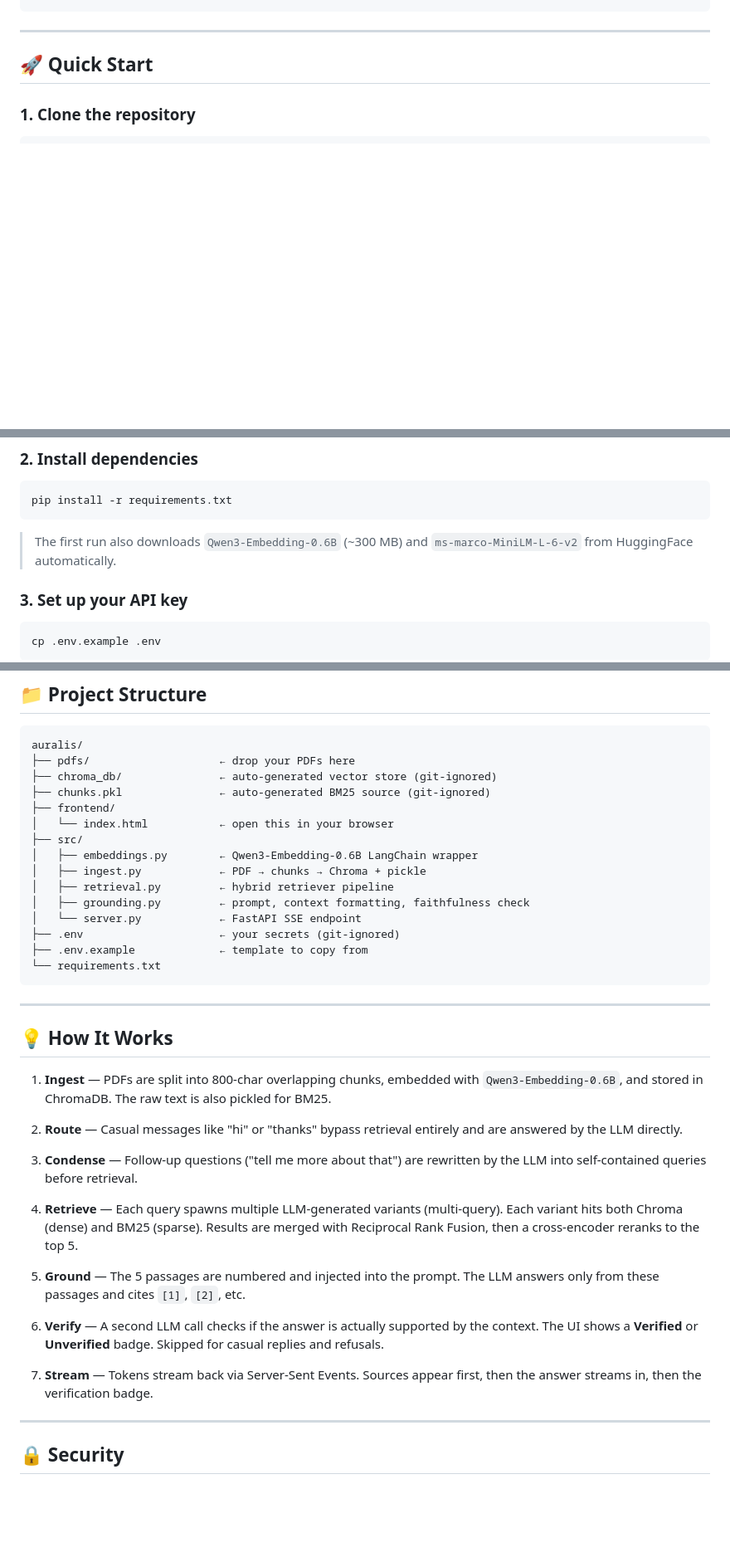
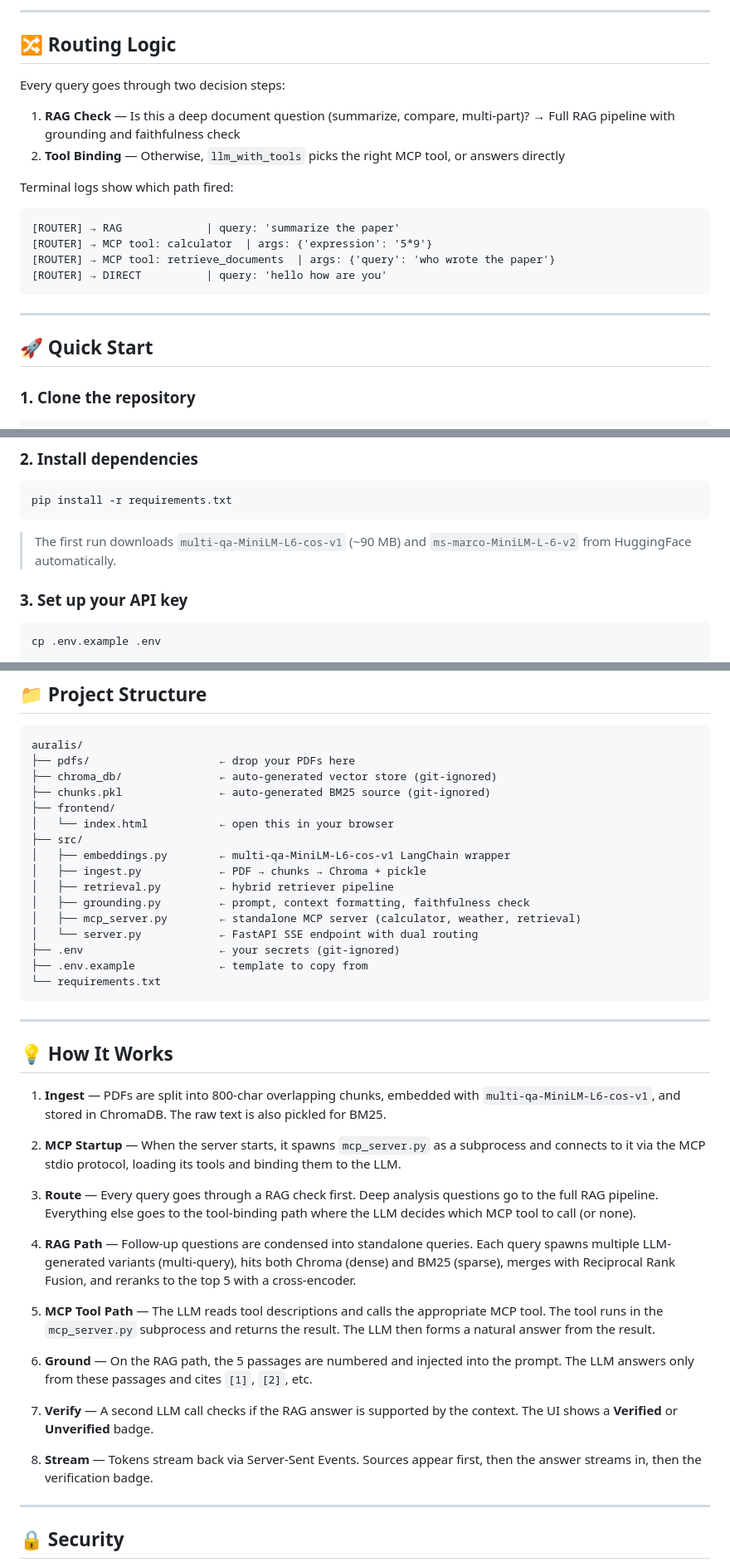
Before and after one commit to mumerbscs23seecs/RAG_BASED_CHATBOT, a Markdown page: README.md, 3 parts joined by grey strips. Shown at 83% size. Rendered like a GitHub page; blank space fills up the shorter version.

````diff
--- a/README.md
+++ b/README.md
@@ -82,3 +82,18 @@
+---
+
+## 🔀 Routing Logic
+
+Every query goes through two decision steps:
+
+1. **RAG Check** — Is this a deep document question (summarize, compare, multi-part)? → Full RAG pipeline with grounding and faithfulness check
+2. **Tool Binding** — Otherwise, `llm_with_tools` picks the right MCP tool, or answers directly
+
+Terminal logs show which path fired:
+```
+[ROUTER] → RAG             | query: 'summarize the paper'
+[ROUTER] → MCP tool: calculator  | args: {'expression': '5*9'}
+[ROUTER] → MCP tool: retrieve_documents  | args: {'query': 'who wrote the paper'}
+[ROUTER] → DIRECT          | query: 'hello how are you'
 ```
 
 ---
@@ -98,7 +113,7 @@ cd auralis
 pip install -r requirements.txt
 ```
 
-> The first run also downloads `Qwen3-Embedding-0.6B` (~300 MB) and `ms-marco-MiniLM-L-6-v2` from HuggingFace automatically.
+> The first run downloads `multi-qa-MiniLM-L6-cos-v1` (~90 MB) and `ms-marco-MiniLM-L-6-v2` from HuggingFace automatically.
 
 ### 3. Set up your API key
 
@@ -159,11 +174,12 @@ auralis/
 ├── frontend/
 │   └── index.html           ← open this in your browser
 ├── src/
-│   ├── embeddings.py        ← Qwen3-Embedding-0.6B LangChain wrapper
+│   ├── embeddings.py        ← multi-qa-MiniLM-L6-cos-v1 LangChain wrapper
 │   ├── ingest.py            ← PDF → chunks → Chroma + pickle
 │   ├── retrieval.py         ← hybrid retriever pipeline
 │   ├── grounding.py         ← prompt, context formatting, faithfulness check
-│   └── server.py            ← FastAPI SSE endpoint
+│   ├── mcp_server.py        ← standalone MCP server (calculator, weather, retrieval)
+│   └── server.py            ← FastAPI SSE endpoint with dual routing
 ├── .env                     ← your secrets (git-ignored)
 ├── .env.example             ← template to copy from
 └── requirements.txt
@@ -173,19 +189,21 @@ auralis/
 
 ## 💡 How It Works
 
-1. **Ingest** — PDFs are split into 800-char overlapping chunks, embedded with `Qwen3-Embedding-0.6B`, and stored in ChromaDB. The raw text is also pickled for BM25.
+1. **Ingest** — PDFs are split into 800-char overlapping chunks, embedded with `multi-qa-MiniLM-L6-cos-v1`, and stored in ChromaDB. The raw text is also pickled for BM25.
 
-2. **Route** — Casual messages like "hi" or "thanks" bypass retrieval entirely and are answered by the LLM directly.
+2. **MCP Startup** — When the server starts, it spawns `mcp_server.py` as a subprocess and connects to it via the MCP stdio protocol, loading its tools and binding them to the LLM.
 
-3. **Condense** — Follow-up questions ("tell me more about that") are rewritten by the LLM into self-contained queries before retrieval.
+3. **Route** — Every query goes through a RAG check first. Deep analysis questions go to the full RAG pipeline. Everything else goes to the tool-binding path where the LLM decides which MCP tool to call (or none).
 
-4. **Retrieve** — Each query spawns multiple LLM-generated variants (multi-query). Each variant hits both Chroma (dense) and BM25 (sparse). Results are merged with Reciprocal Rank Fusion, then a cross-encoder reranks to the top 5.
+4. **RAG Path** — Follow-up questions are condensed into standalone queries. Each query spawns multiple LLM-generated variants (multi-query), hits both Chroma (dense) and BM25 (sparse), merges with Reciprocal Rank Fusion, and reranks to the top 5 with a cross-encoder.
 
-5. **Ground** — The 5 passages are numbered and injected into the prompt. The LLM answers only from these passages and cites `[1]`, `[2]`, etc.
+5. **MCP Tool Path** — The LLM reads tool descriptions and calls the appropriate MCP tool. The tool runs in the `mcp_server.py` subprocess and returns the result. The LLM then forms a natural answer from the result.
 
-6. **Verify** — A second LLM call checks if the answer is actually supported by the context. The UI shows a **Verified** or **Unverified** badge. Skipped for casual replies and refusals.
+6. **Ground** — On the RAG path, the 5 passages are numbered and injected into the prompt. The LLM answers only from these passages and cites `[1]`, `[2]`, etc.
 
-7. **Stream** — Tokens stream back via Server-Sent Events. Sources appear first, then the answer streams in, then the verification badge.
+7. **Verify** — A second LLM call checks if the RAG answer is supported by the context. The UI shows a **Verified** or **Unverified** badge.
+
+8. **Stream** — Tokens stream back via Server-Sent Events. Sources appear first, then the answer streams in, then the verification badge.
 
 ---
 
````
Also changed, not shown: other parts of README.md (+41 -41 lines).
